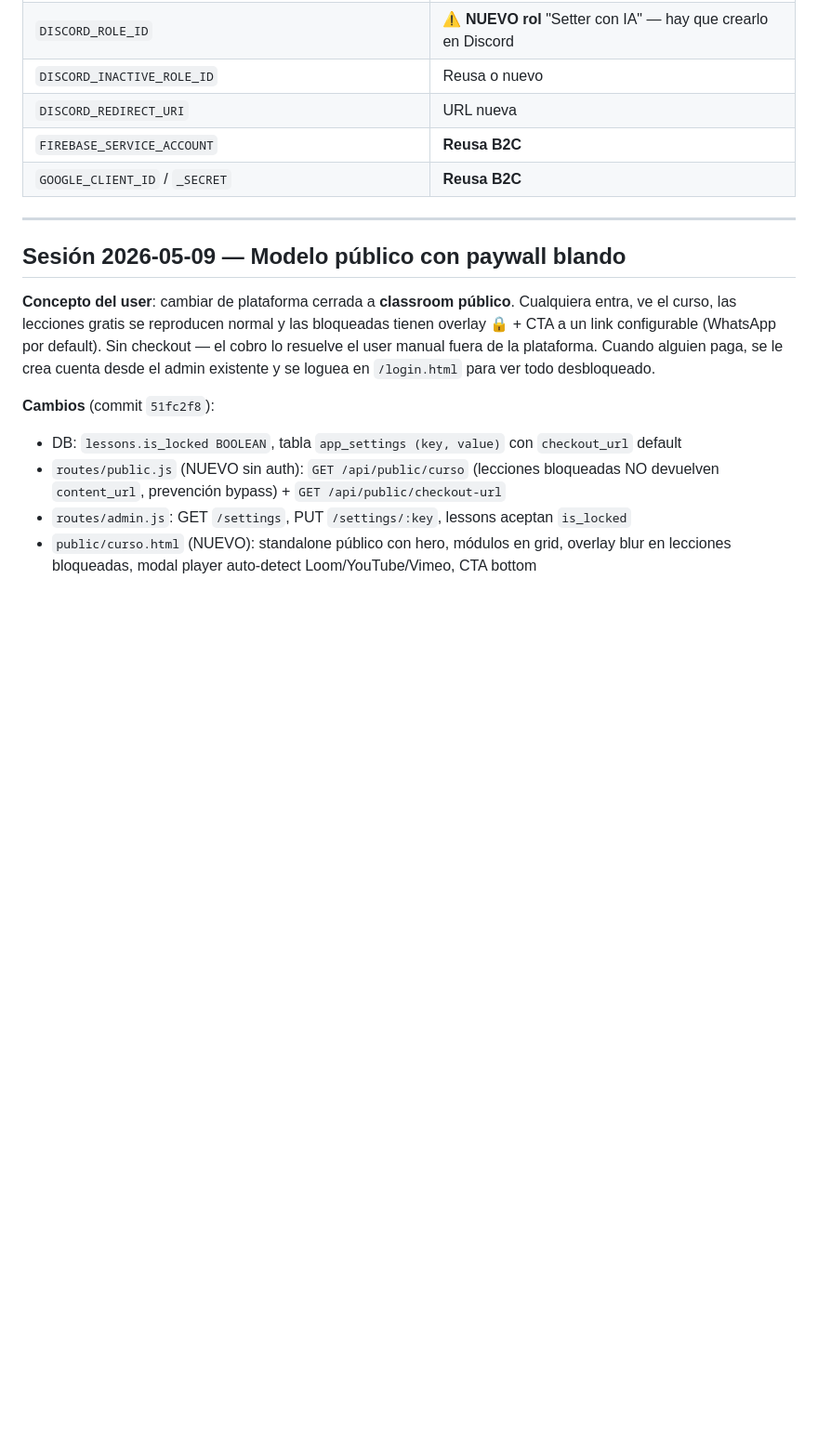
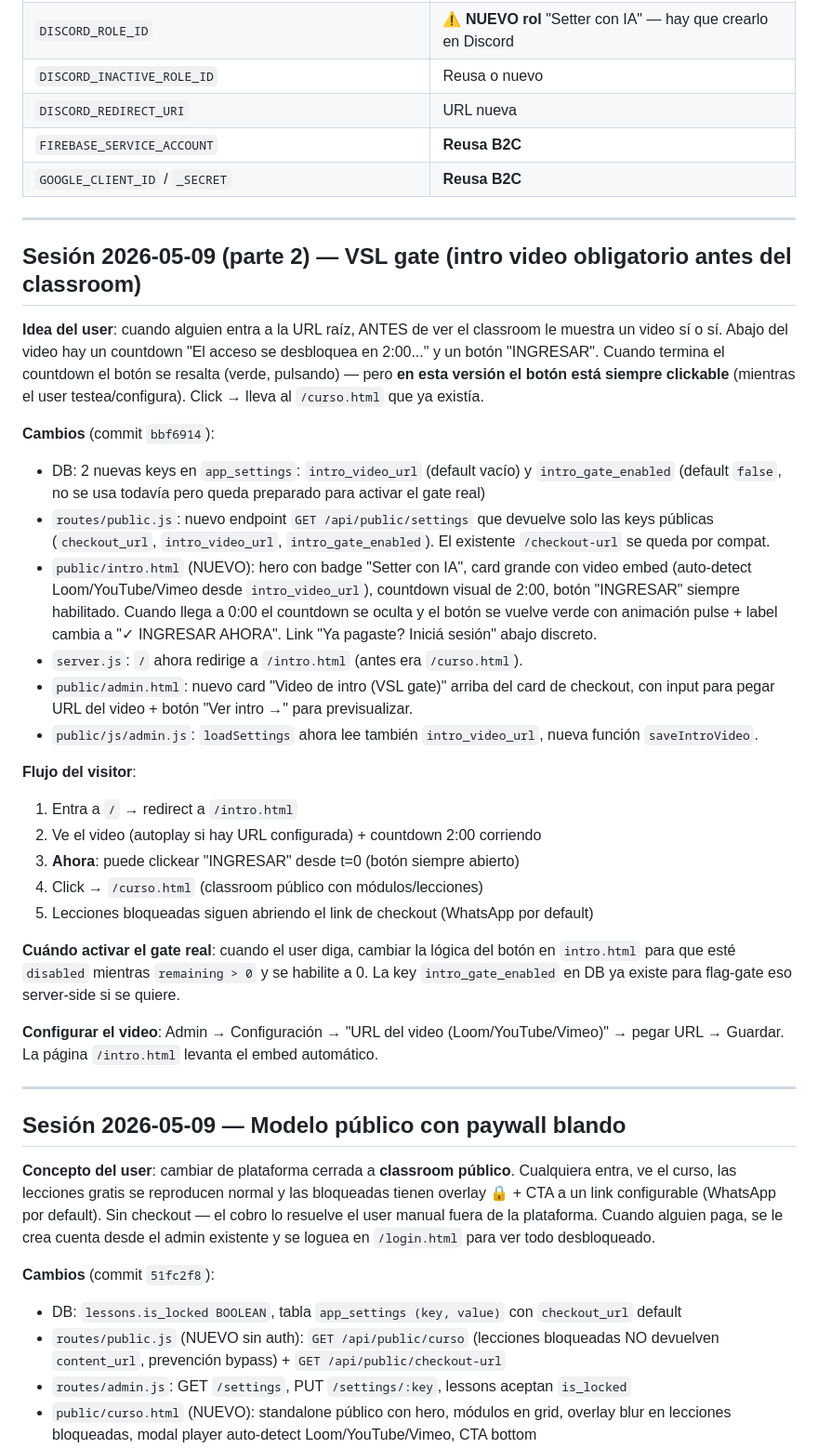
Before and after one commit to Onlyloki1/SetterConIA-Platform, a Markdown page: CONTEXTO-SESIONES.md, the part around the change. Shown at 93% size. GitHub-like rendering; blank space fills up the shorter version.

Commit message:
docs: VSL gate intro

```diff
--- a/CONTEXTO-SESIONES.md
+++ b/CONTEXTO-SESIONES.md
@@ -66,6 +66,32 @@ Fork de la plataforma B2C Smart Acquisition para vender un curso aparte llamado
 | `DISCORD_REDIRECT_URI` | URL nueva |
 | `FIREBASE_SERVICE_ACCOUNT` | **Reusa B2C** |
 | `GOOGLE_CLIENT_ID` / `_SECRET` | **Reusa B2C** |
+
+---
+
+## Sesión 2026-05-09 (parte 2) — VSL gate (intro video obligatorio antes del classroom)
+
+**Idea del user**: cuando alguien entra a la URL raíz, ANTES de ver el classroom le muestra un video sí o sí. Abajo del video hay un countdown "El acceso se desbloquea en 2:00..." y un botón "INGRESAR". Cuando termina el countdown el botón se resalta (verde, pulsando) — pero **en esta versión el botón está siempre clickable** (mientras el user testea/configura). Click → lleva al `/curso.html` que ya existía.
+
+**Cambios** (commit `bbf6914`):
+
+- DB: 2 nuevas keys en `app_settings`: `intro_video_url` (default vacío) y `intro_gate_enabled` (default `false`, no se usa todavía pero queda preparado para activar el gate real)
+- `routes/public.js`: nuevo endpoint `GET /api/public/settings` que devuelve solo las keys públicas (`checkout_url`, `intro_video_url`, `intro_gate_enabled`). El existente `/checkout-url` se queda por compat.
+- `public/intro.html` (NUEVO): hero con badge "Setter con IA", card grande con video embed (auto-detect Loom/YouTube/Vimeo desde `intro_video_url`), countdown visual de 2:00, botón "INGRESAR" siempre habilitado. Cuando llega a 0:00 el countdown se oculta y el botón se vuelve verde con animación pulse + label cambia a "✓ INGRESAR AHORA". Link "Ya pagaste? Iniciá sesión" abajo discreto.
+- `server.js`: `/` ahora redirige a `/intro.html` (antes era `/curso.html`).
+- `public/admin.html`: nuevo card "Video de intro (VSL gate)" arriba del card de checkout, con input para pegar URL del video + botón "Ver intro →" para previsualizar.
+- `public/js/admin.js`: `loadSettings` ahora lee también `intro_video_url`, nueva función `saveIntroVideo`.
+
+**Flujo del visitor**:
+1. Entra a `/` → redirect a `/intro.html`
+2. Ve el video (autoplay si hay URL configurada) + countdown 2:00 corriendo
+3. **Ahora**: puede clickear "INGRESAR" desde t=0 (botón siempre abierto)
+4. Click → `/curso.html` (classroom público con módulos/lecciones)
+5. Lecciones bloqueadas siguen abriendo el link de checkout (WhatsApp por default)
+
+**Cuándo activar el gate real**: cuando el user diga, cambiar la lógica del botón en `intro.html` para que esté `disabled` mientras `remaining > 0` y se habilite a 0. La key `intro_gate_enabled` en DB ya existe para flag-gate eso server-side si se quiere.
+
+**Configurar el video**: Admin → Configuración → "URL del video (Loom/YouTube/Vimeo)" → pegar URL → Guardar. La página `/intro.html` levanta el embed automático.
 
 ---
 
```
